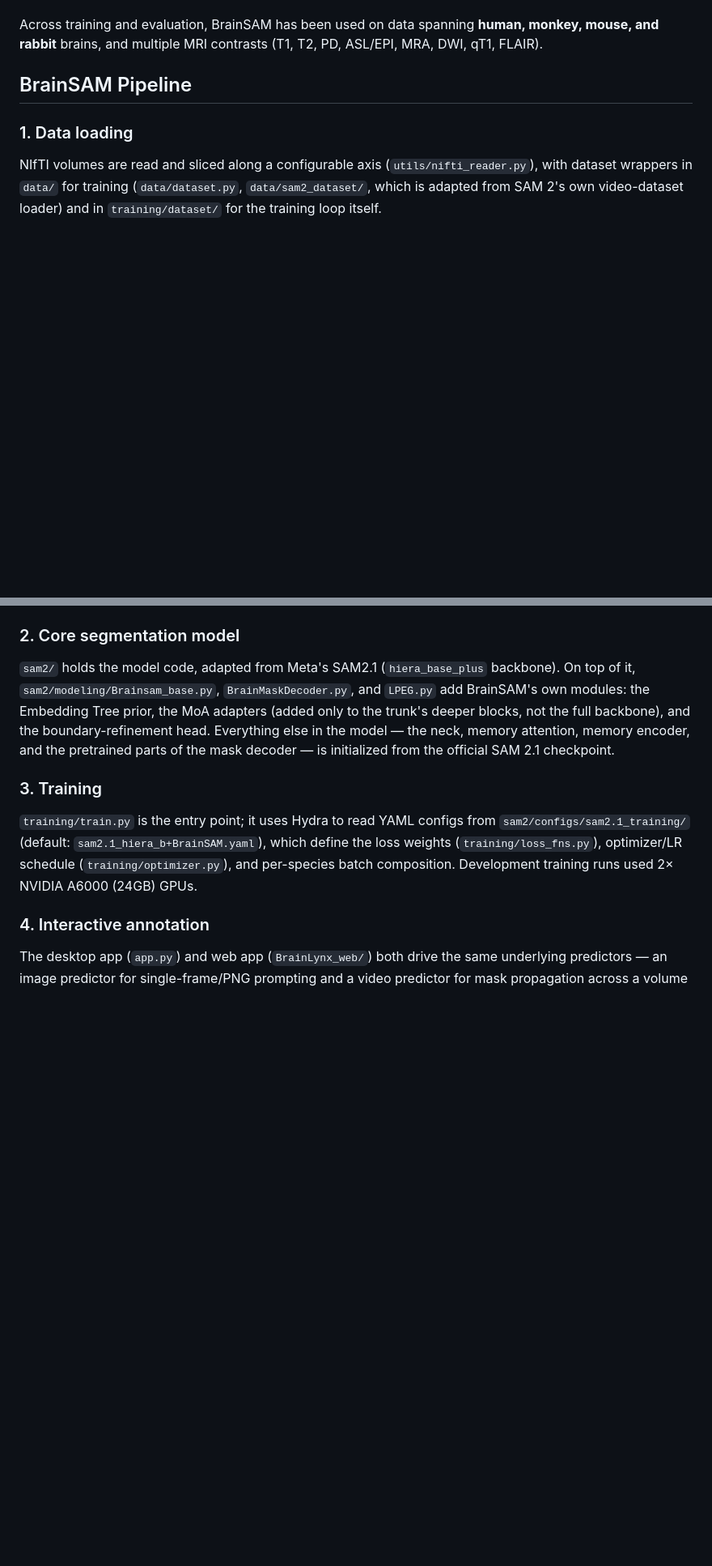
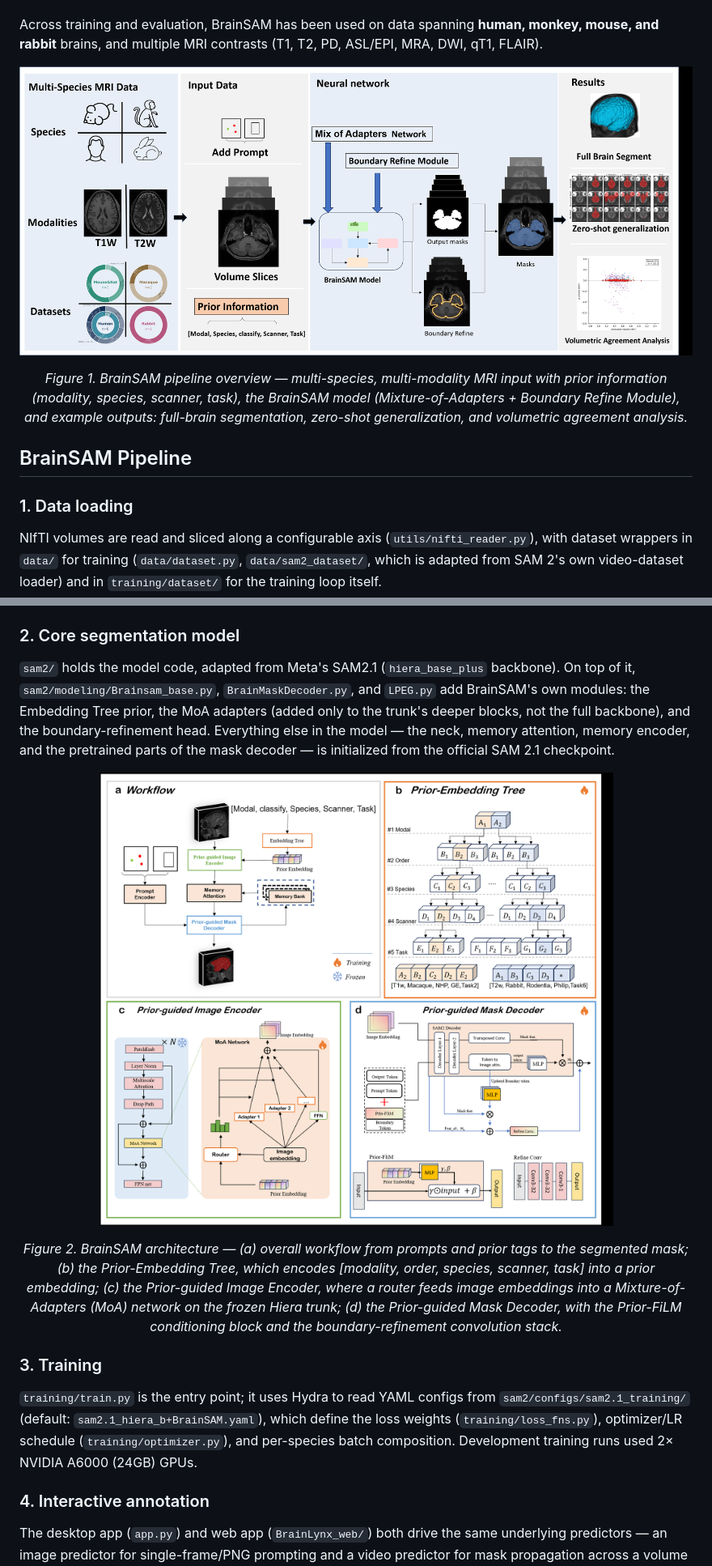
Before and after one commit to HNU-BIE/BrainSAM, a Markdown page: README.md, 2 parts joined by grey strips. Shown at 81% size. Drawn GitHub-style; pictures changed too: fig/fig1_overview.png (added), fig/fig2_architecture.png (added); blank space fills up the shorter version.

Commit message:
init

```diff
--- a/README.md
+++ b/README.md
@@ -29,6 +29,11 @@ The pipeline is organized around two complementary concerns:
 
 Across training and evaluation, BrainSAM has been used on data spanning **human, monkey, mouse, and rabbit** brains, and multiple MRI contrasts (T1, T2, PD, ASL/EPI, MRA, DWI, qT1, FLAIR).
 
+<p align="center">
+  <img src="fig/fig1_overview.png" width="900" alt="BrainSAM pipeline overview"/>
+</p>
+<p align="center"><em>Figure 1. BrainSAM pipeline overview — multi-species, multi-modality MRI input with prior information (modality, species, scanner, task), the BrainSAM model (Mixture-of-Adapters + Boundary Refine Module), and example outputs: full-brain segmentation, zero-shot generalization, and volumetric agreement analysis.</em></p>
+
 ## BrainSAM Pipeline
 
 ### 1. Data loading
@@ -38,6 +43,11 @@ NIfTI volumes are read and sliced along a configurable axis (`utils/nifti_reader
 ### 2. Core segmentation model
 
 `sam2/` holds the model code, adapted from Meta's SAM2.1 (`hiera_base_plus` backbone). On top of it, `sam2/modeling/Brainsam_base.py`, `BrainMaskDecoder.py`, and `LPEG.py` add BrainSAM's own modules: the Embedding Tree prior, the MoA adapters (added only to the trunk's deeper blocks, not the full backbone), and the boundary-refinement head. Everything else in the model — the neck, memory attention, memory encoder, and the pretrained parts of the mask decoder — is initialized from the official SAM 2.1 checkpoint.
+
+<p align="center">
+  <img src="fig/fig2_architecture.png" width="900" alt="BrainSAM model architecture"/>
+</p>
+<p align="center"><em>Figure 2. BrainSAM architecture — (a) overall workflow from prompts and prior tags to the segmented mask; (b) the Prior-Embedding Tree, which encodes [modality, order, species, scanner, task] into a prior embedding; (c) the Prior-guided Image Encoder, where a router feeds image embeddings into a Mixture-of-Adapters (MoA) network on the frozen Hiera trunk; (d) the Prior-guided Mask Decoder, with the Prior-FiLM conditioning block and the boundary-refinement convolution stack.</em></p>
 
 ### 3. Training
 
```
Also changed, not shown: 2 other files.
